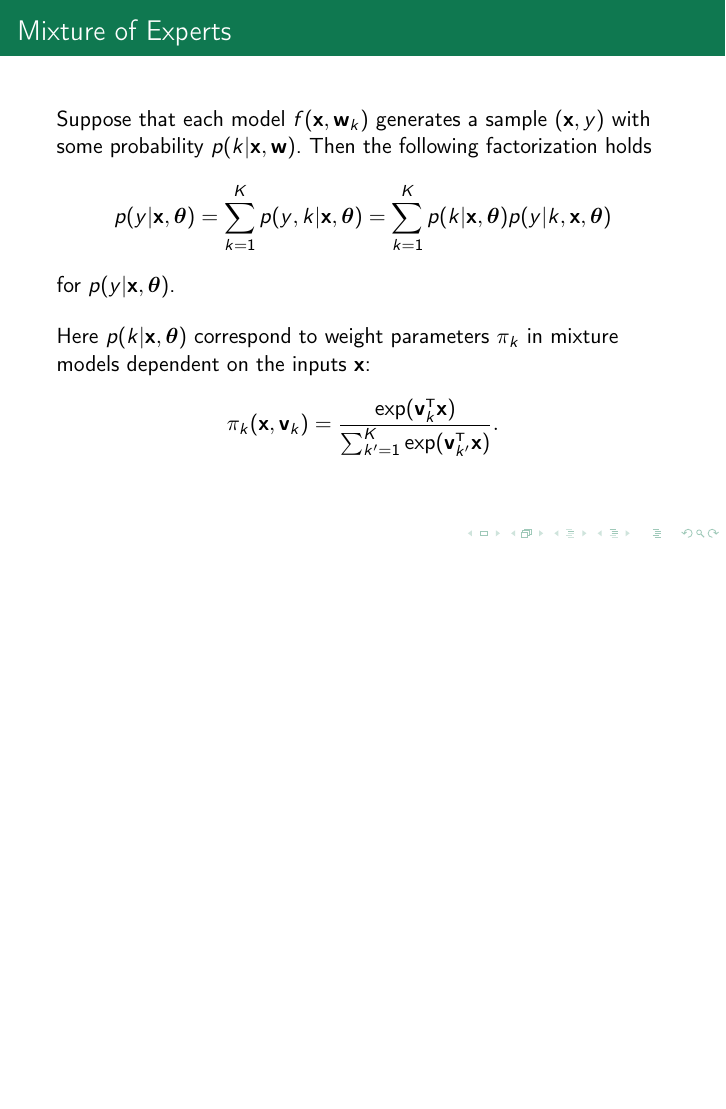
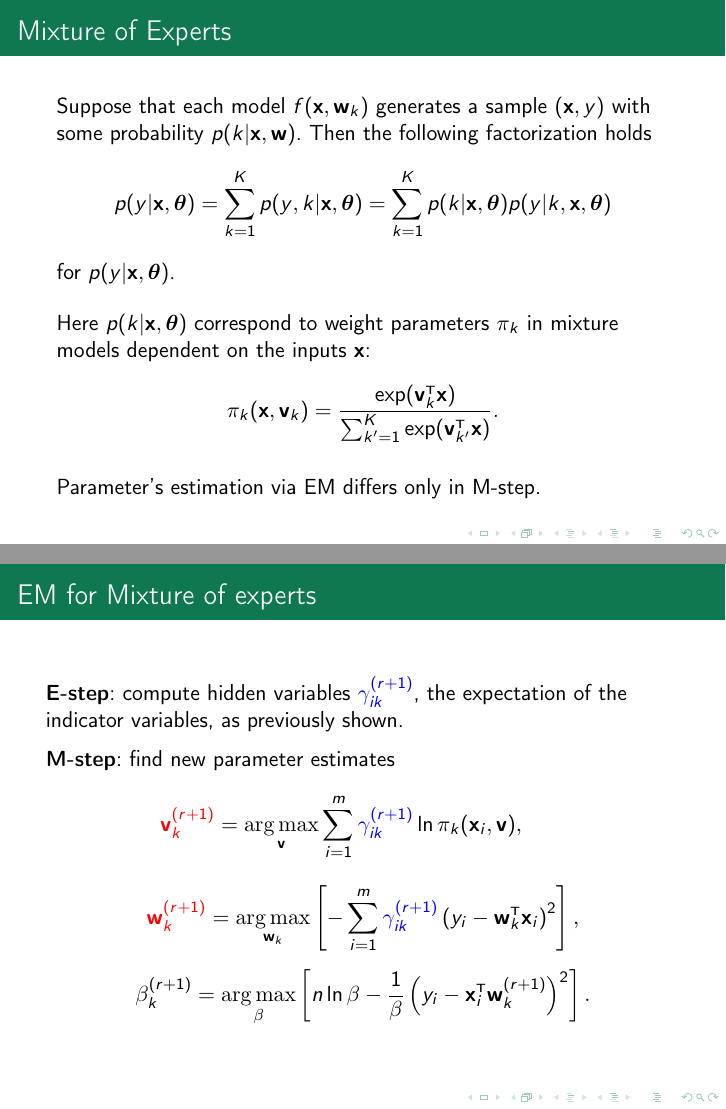
Before and after one commit to Strijov/Multiscale, LaTeX slides (doc/slides/Strijov2016MultiscaleForecasting.tex): page 30 of 35 before the commit and pages 31 and 32 of 38 after it, the two joined at a grey line, the shorter picture padded with empty space. Compiled offline with pdfLaTeX.

Commit message:
updated slides

```diff
--- a/doc/slides/Strijov2016MultiscaleForecasting.tex
+++ b/doc/slides/Strijov2016MultiscaleForecasting.tex
@@ -608,6 +637,58 @@ the following factorization holds
  Here $p(k|\x, \bth)$ correspond to weight parameters $\pi_k$ in mixture models dependent on the inputs $\x$:
 \[\pi_k(\x, \bv_k) = \frac{\exp(\bv_k\T\x)}{\sum_{k'=1}^K \exp(\bv_{k'}\T\x)}.\]
 
+\medskip
+
+Parameter's estimation via EM differs only in M-step.
+
+
+
+\end{frame}
+%-----------------------------------------------------------------------------------------------------
+\begin{frame}{EM for Mixture of experts}
+
+\Wider[1em]{
+
+\textbf{E-step}: compute hidden variables $\textcolor{blue}{\gamma^{(r+1)}_{ik}}$, the expectation of the indicator
+variables, as previously shown.
+
+\medskip
+
+\textbf{M-step}: find new parameter estimates
+   \[ \textcolor{red}{\bv^{(r+1)}_k }= \argmax_{\bv} \sum_{i=1}^m \textcolor{blue}{\gamma_{ik}^{(r+1)}}\ln\pi_k(\x_i, \bv), \quad\quad \]
+
+  \[   \textcolor{red}{\w^{(r+1)}_k} = \argmax_{\w_k} \left[- \sum_{i=1}^m\textcolor{blue}{\gamma^{(r+1)}_{ik}}
+    \left(
+        y_i-\w_k\T\x_i
+    \right)^2 \right], \]
+
+  \[ \beta^{(r+1)}_k = \argmax_{\beta} \left[ n\ln\beta
+        -\frac{1}{\beta}\left(y_i-\x_i\T\w^{(r+1)}_k\right)^2 \right]. \]
+
+}
+\end{frame}
+%-----------------------------------------------------------------------------------------------------
+\begin{frame}{EM for Mixture of experts}
+
+\Wider[1em]{
+
+\textbf{E-step}: compute hidden variables $\textcolor{blue}{{\gamma^{(r+1)}_{ik}}}$, the expectation of the indicator
+variables, as previously shown.
+
+\medskip
+
+\textbf{M-step}: find new parameter estimates
+   \[ \bv^{(r+1)}_k = \argmax_{\bv} \sum_{i=1}^m \gamma_{ik}^{(r+1)}\ln\pi_k(\x_i, \bv), \quad\quad \]
+
+  \[   \textcolor{blue}{\w^{(r+1)}_k} = \argmax_{\w_k} \left[- \sum_{i=1}^m\gamma^{(r+1)}_{ik}
+    \left(
+        y_i-\w_k\T\x_i
+    \right)^2 \right], \]
+
+  \[ \textcolor{red}{\beta^{(r+1)}_k} = \argmax_{\beta} \left[ n\ln\beta
+        -\frac{1}{\beta}\left(y_i-\x_i\T\textcolor{blue}{\w^{(r+1)}_k}\right)^2 \right]. \]
+
+}
 \end{frame}
 %-----------------------------------------------------------------------------------------------------
 \begin{frame}
```
Also changed, not shown: doc/slides/Strijov2016MultiscaleForecasting.pdf, doc/slides/Strijov2016MultiscaleForecasting.tex (53 more changed lines).
